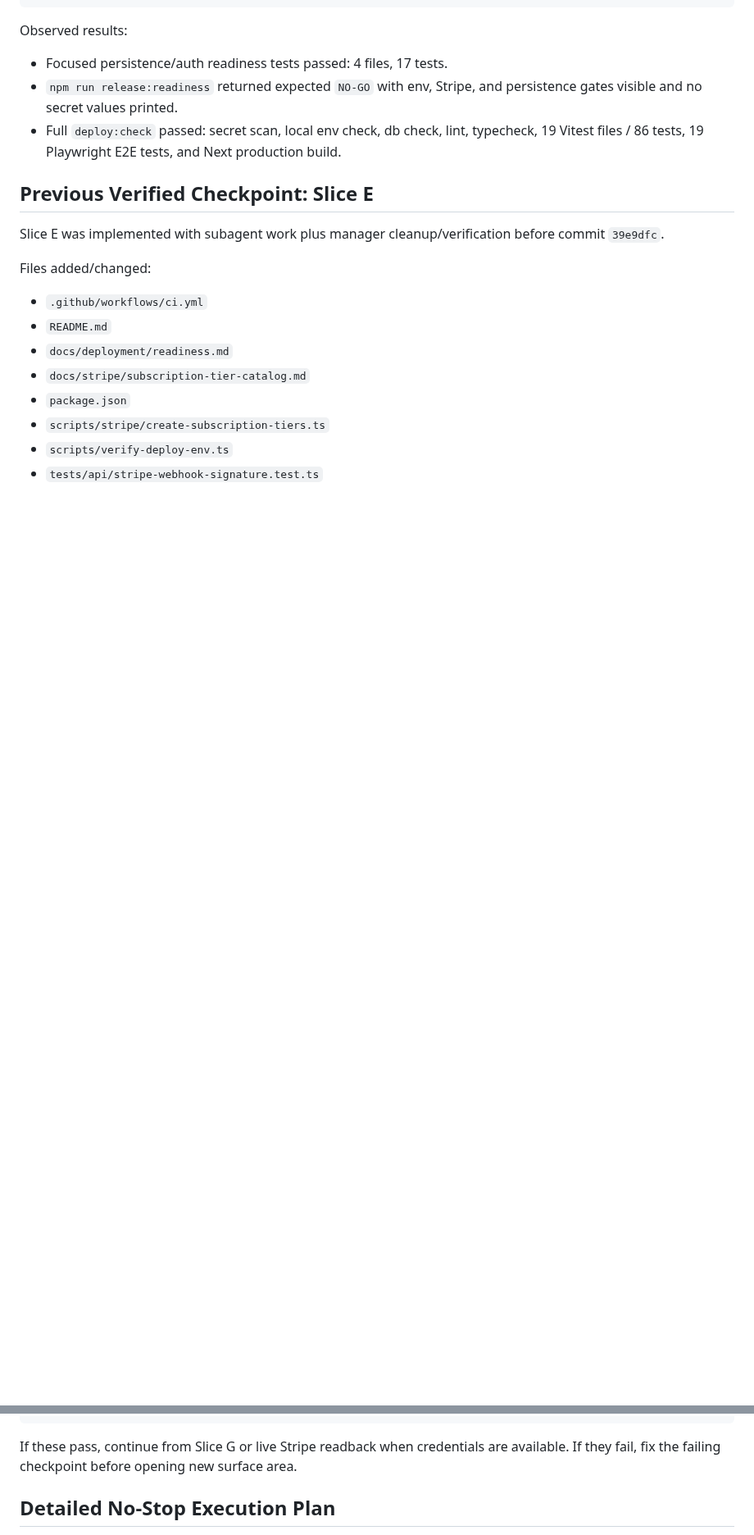
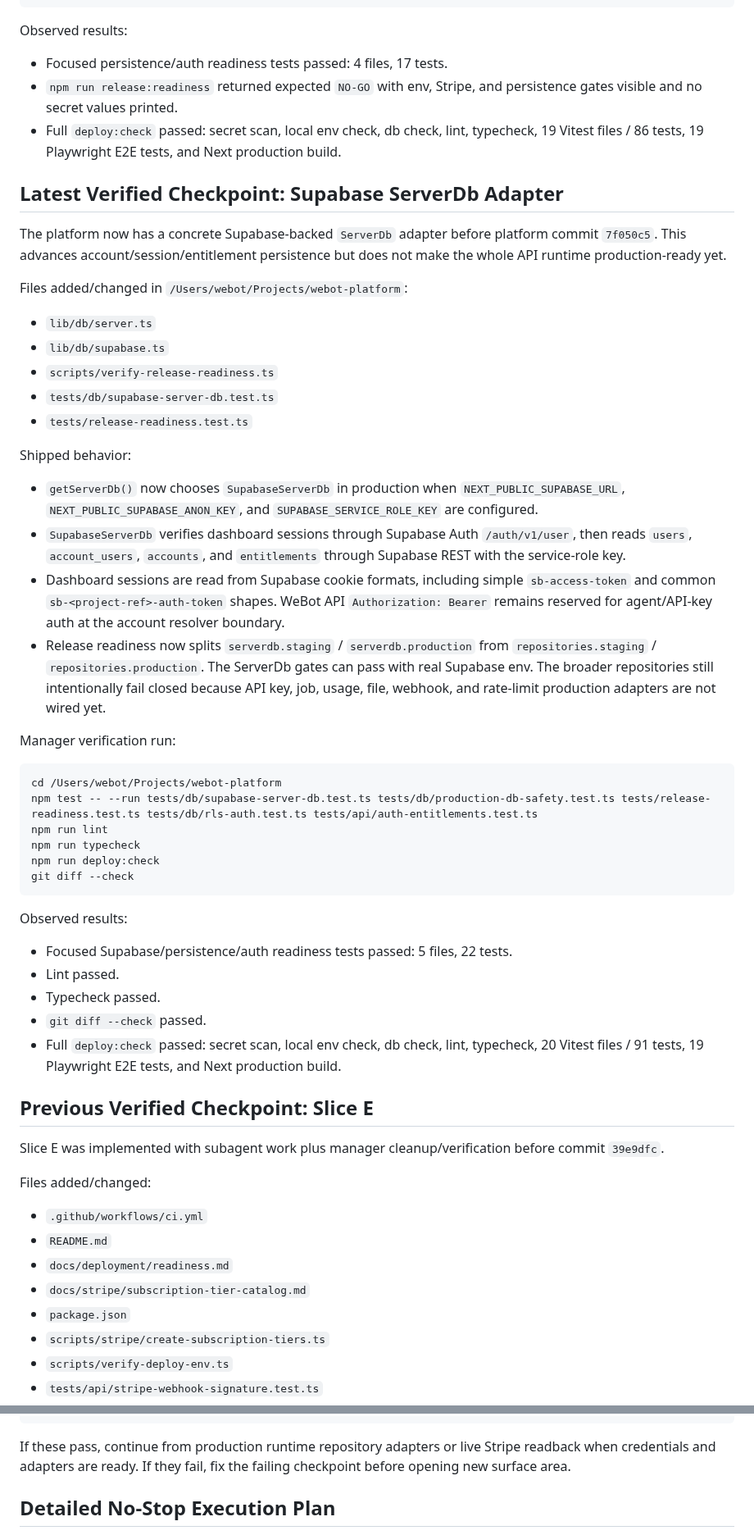
Before and after one commit to TheRefreshCNFT/webot-site, a Markdown page: .handoffs/WEBOT_PLATFORM_DELUXE_CONTINUATION_2026-06-28.md, 2 parts joined by grey strips. Shown at 82% size. GitHub-like rendering; blank space fills up the shorter version.

Commit message:
docs: record supabase server db checkpoint

````diff
--- a/.handoffs/WEBOT_PLATFORM_DELUXE_CONTINUATION_2026-06-28.md
+++ b/.handoffs/WEBOT_PLATFORM_DELUXE_CONTINUATION_2026-06-28.md
@@ -498,6 +499,59 @@ Observed results:
   typecheck, 19 Vitest files / 86 tests, 19 Playwright E2E tests, and Next
   production build.
 
+## Latest Verified Checkpoint: Supabase ServerDb Adapter
+
+The platform now has a concrete Supabase-backed `ServerDb` adapter before
+platform commit `7f050c5`. This advances account/session/entitlement persistence
+but does not make the whole API runtime production-ready yet.
+
+Files added/changed in `/Users/webot/Projects/webot-platform`:
+
+- `lib/db/server.ts`
+- `lib/db/supabase.ts`
+- `scripts/verify-release-readiness.ts`
+- `tests/db/supabase-server-db.test.ts`
+- `tests/release-readiness.test.ts`
+
+Shipped behavior:
+
+- `getServerDb()` now chooses `SupabaseServerDb` in production when
+  `NEXT_PUBLIC_SUPABASE_URL`, `NEXT_PUBLIC_SUPABASE_ANON_KEY`, and
+  `SUPABASE_SERVICE_ROLE_KEY` are configured.
+- `SupabaseServerDb` verifies dashboard sessions through Supabase Auth
+  `/auth/v1/user`, then reads `users`, `account_users`, `accounts`, and
+  `entitlements` through Supabase REST with the service-role key.
+- Dashboard sessions are read from Supabase cookie formats, including simple
+  `sb-access-token` and common `sb-<project-ref>-auth-token` shapes. WeBot API
+  `Authorization: Bearer` remains reserved for agent/API-key auth at the account
+  resolver boundary.
+- Release readiness now splits `serverdb.staging` / `serverdb.production` from
+  `repositories.staging` / `repositories.production`. The ServerDb gates can
+  pass with real Supabase env. The broader repositories still intentionally fail
+  closed because API key, job, usage, file, webhook, and rate-limit production
+  adapters are not wired yet.
+
+Manager verification run:
+
+```bash
+cd /Users/webot/Projects/webot-platform
+npm test -- --run tests/db/supabase-server-db.test.ts tests/db/production-db-safety.test.ts tests/release-readiness.test.ts tests/db/rls-auth.test.ts tests/api/auth-entitlements.test.ts
+npm run lint
+npm run typecheck
+npm run deploy:check
+git diff --check
+```
+
+Observed results:
+
+- Focused Supabase/persistence/auth readiness tests passed: 5 files, 22 tests.
+- Lint passed.
+- Typecheck passed.
+- `git diff --check` passed.
+- Full `deploy:check` passed: secret scan, local env check, db check, lint,
+  typecheck, 20 Vitest files / 91 tests, 19 Playwright E2E tests, and Next
+  production build.
+
 ## Previous Verified Checkpoint: Slice E
 
 Slice E was implemented with subagent work plus manager cleanup/verification
@@ -786,9 +843,9 @@ npm run build
 npm run deploy:check
 ```
 
-If these pass, continue from Slice G or live Stripe readback when credentials are
-available. If they fail, fix the failing checkpoint
-before opening new surface area.
+If these pass, continue from production runtime repository adapters or live
+Stripe readback when credentials and adapters are ready. If they fail, fix the
+failing checkpoint before opening new surface area.
 
 ## Detailed No-Stop Execution Plan
 
````
Also changed, not shown: other parts of .handoffs/WEBOT_PLATFORM_DELUXE_CONTINUATION_2026-06-28.md (+15 -11 lines), .handoffs/CURRENT_STATE.md (+19 -17 lines), ACTIVE_STATE.md (+2 -1 lines).
